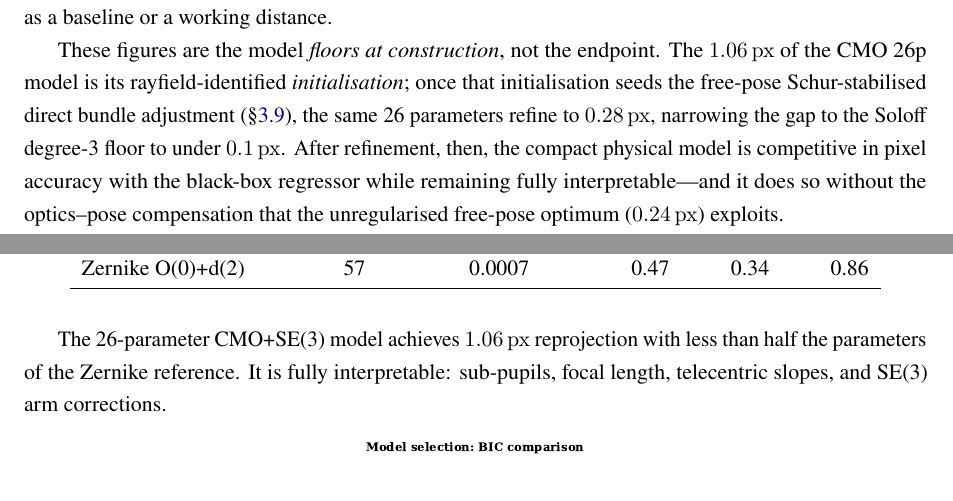
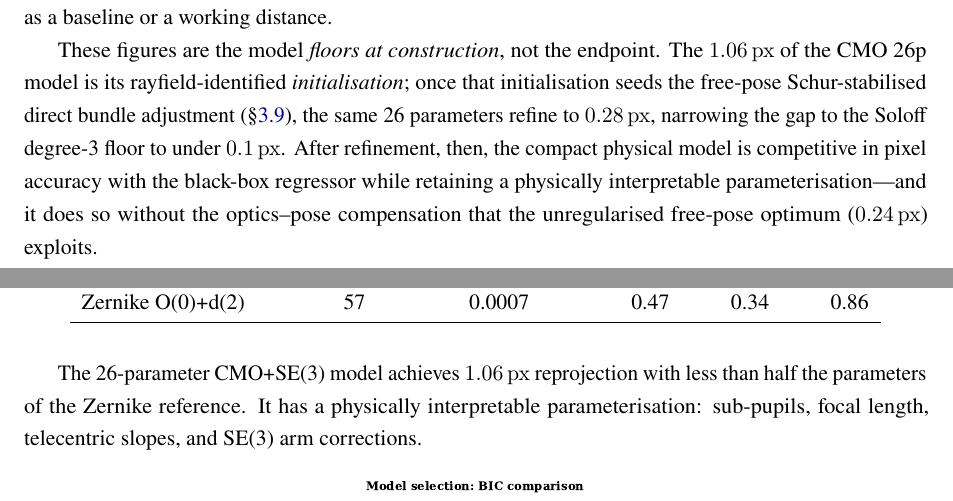
Before and after one commit to jeffwitz/StereoComplex, a LaTeX paper (paper/cmo/manuscript.tex): two parts of pages 22 and 29 of 38, joined at a grey line, cut so that both start at the same text. Compiled offline with pdfLaTeX.

Commit message:
docs(paper): replace remaining "fully interpretable" with "physically interpretable parameterisation"
Minimal wording patch (no numbers changed, no paragraphs rewritten):
- Sec:soloff_comparison discussion: "while remaining fully interpretable" ->
  "while retaining a physically interpretable parameterisation".
- Sec:soloff_comparison trade-off list: "(compact physical model, fully
  interpretable)" -> "(compact physical model, physically interpretable
  parameterisation)".
- Specimen discussion: "It is fully interpretable:" -> "It has a physically
  interpretable parameterisation:".

No remaining "fully interpretable" / "full physical interpretability" occurrences.
Build: 38 pages, no undefined references.

Co-Authored-By: Claude Opus 4.8 <noreply@anthropic.com>

```diff
--- a/paper/cmo/manuscript.tex
+++ b/paper/cmo/manuscript.tex
@@ -675,5 +675,5 @@ Second, the Zernike rayfield reaches its own floor at \SI{0.41}{px}, approximate
 
 Third, the CMO 26p model loses an additional \SI{0.65}{px} relative to the Zernike reference, but gains a physically interpretable parameterisation: its 26 parameters are the baseline, working distance, focal length, convergence angle, shear coefficients, and per-arm SE(3) poses. No Soloff coefficient can be read as a baseline or a working distance.
 
-These figures are the model \emph{floors at construction}, not the endpoint. The \SI{1.06}{px} of the CMO 26p model is its rayfield-identified \emph{initialisation}; once that initialisation seeds the free-pose Schur-stabilised direct bundle adjustment (\S\ref{sec:schur_prior}), the same 26 parameters refine to \SI{0.28}{px}, narrowing the gap to the Soloff degree-3 floor to under \SI{0.1}{px}. After refinement, then, the compact physical model is competitive in pixel accuracy with the black-box regressor while remaining fully interpretable---and it does so without the optics--pose compensation that the unregularised free-pose optimum (\SI{0.24}{px}) exploits.
+These figures are the model \emph{floors at construction}, not the endpoint. The \SI{1.06}{px} of the CMO 26p model is its rayfield-identified \emph{initialisation}; once that initialisation seeds the free-pose Schur-stabilised direct bundle adjustment (\S\ref{sec:schur_prior}), the same 26 parameters refine to \SI{0.28}{px}, narrowing the gap to the Soloff degree-3 floor to under \SI{0.1}{px}. After refinement, then, the compact physical model is competitive in pixel accuracy with the black-box regressor while retaining a physically interpretable parameterisation---and it does so without the optics--pose compensation that the unregularised free-pose optimum (\SI{0.24}{px}) exploits.
 
@@ -837,7 +837,7 @@ CMO 26~p --- BA + \textbf{Schur prior} ($\alpha{=}10^{-3}$) & \textbf{0.027} & 0
 \input{tables/model_comparison.tex}
 
 The 26-parameter CMO+SE(3) model achieves \SI{1.06}{px} reprojection with less than half the parameters of the Zernike reference.
-It is fully interpretable: sub-pupils, focal length, telecentric slopes, and SE(3) arm corrections.
+It has a physically interpretable parameterisation: sub-pupils, focal length, telecentric slopes, and SE(3) arm corrections.
 
 \begin{figure}[!htbp]
 \centering
```
Also changed, not shown: paper/cmo/manuscript.tex (2 more changed lines), 1 other file.
